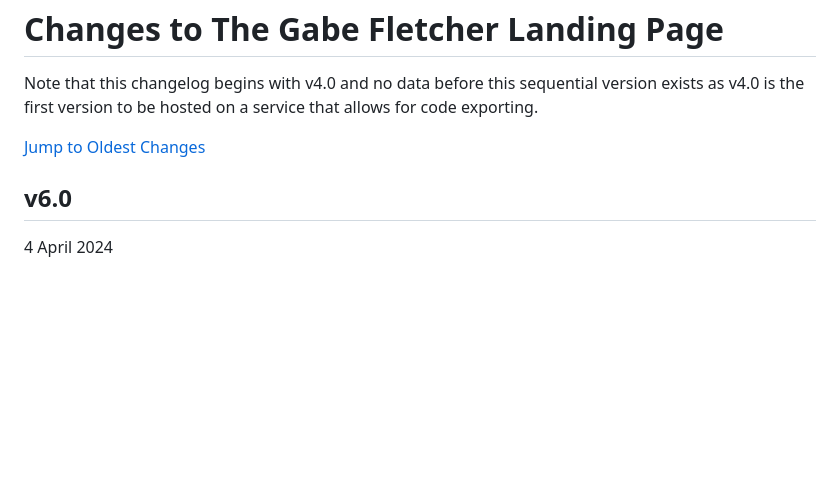
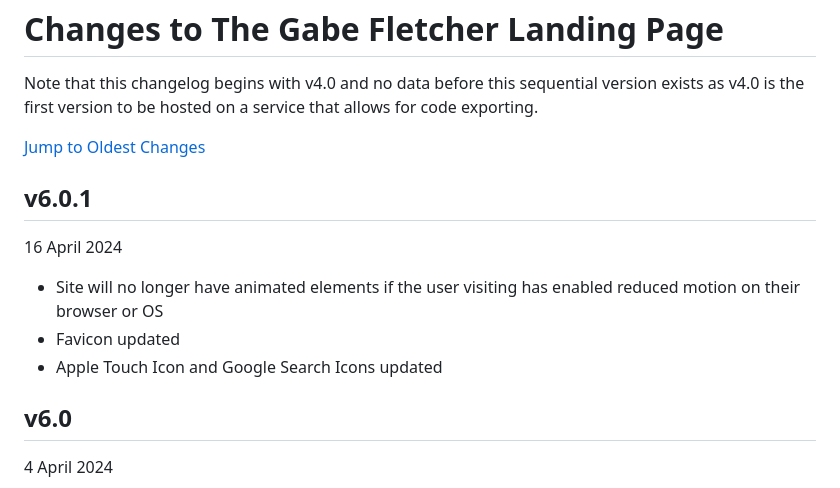
Before and after one commit to gabefletch/site, a Markdown page: changes.md, the part around the change. Drawn GitHub-style; blank space fills up the shorter version.

```diff
--- a/changes.md
+++ b/changes.md
@@ -3,6 +3,11 @@ Note that this changelog begins with v4.0 and no data before this sequential ver
 
 [Jump to Oldest Changes](https://github.com/gabefletch/site/blob/main/changes.md#v40)
 
+## v6.0.1
+16 April 2024
+- Site will no longer have animated elements if the user visiting has enabled reduced motion on their browser or OS
+- Favicon updated
+- Apple Touch Icon and Google Search Icons updated
 ## v6.0
 4 April 2024
 - Complete interface redesign
```
